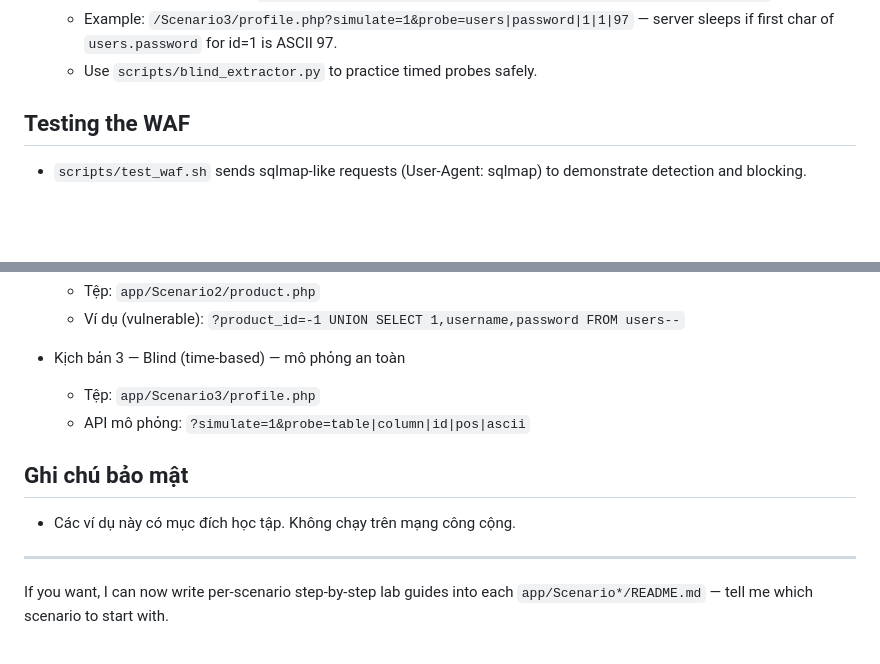
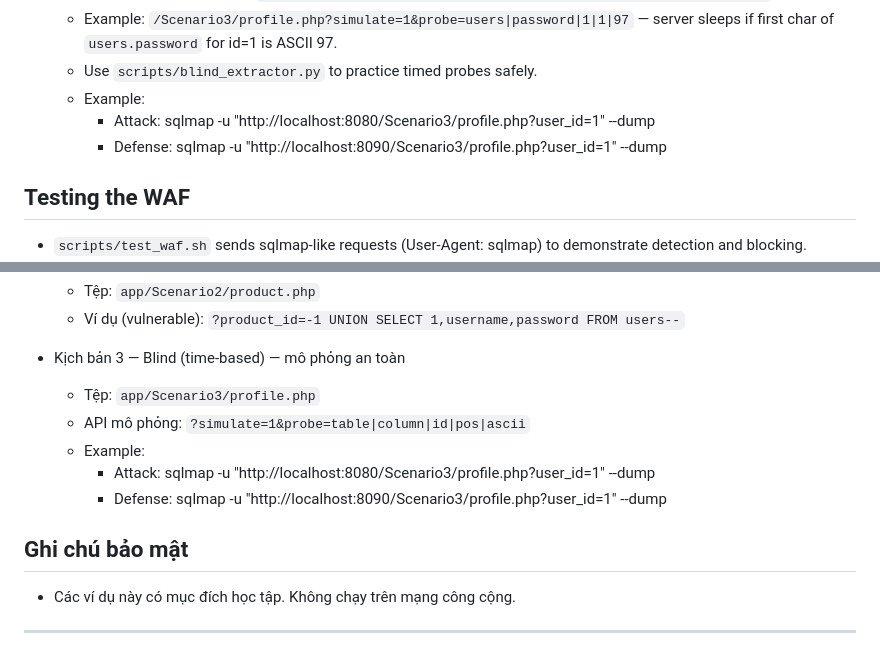
Before and after one commit to baonguyen1302/security, a Markdown page: README.md, 2 parts joined by grey strips. Rendered like a GitHub page; blank space fills up the shorter version.

```diff
--- a/README.md
+++ b/README.md
@@ -94,7 +94,9 @@ Open in a browser:
   - Simulation probe pattern: `/Scenario3/profile.php?simulate=1&probe=table|column|id|pos|ascii`
   - Example: `/Scenario3/profile.php?simulate=1&probe=users|password|1|1|97` — server sleeps if first char of `users.password` for id=1 is ASCII 97.
   - Use `scripts/blind_extractor.py` to practice timed probes safely.
-
+  - Example:
+    + Attack:  sqlmap -u "http://localhost:8080/Scenario3/profile.php?user_id=1" --dump
+    + Defense: sqlmap -u "http://localhost:8090/Scenario3/profile.php?user_id=1" --dump
 ## Testing the WAF
 
 - `scripts/test_waf.sh` sends sqlmap-like requests (User-Agent: sqlmap) to demonstrate detection and blocking.
@@ -171,12 +173,12 @@ docker compose down -v
 - Kịch bản 3 — Blind (time-based) — mô phỏng an toàn
   - Tệp: `app/Scenario3/profile.php`
   - API mô phỏng: `?simulate=1&probe=table|column|id|pos|ascii`
+  - Example:
+    + Attack:  sqlmap -u "http://localhost:8080/Scenario3/profile.php?user_id=1" --dump
+    + Defense: sqlmap -u "http://localhost:8090/Scenario3/profile.php?user_id=1" --dump
 
 ## Ghi chú bảo mật
 
 - Các ví dụ này có mục đích học tập. Không chạy trên mạng công cộng.
 
 ---
-
-
-If you want, I can now write per-scenario step-by-step lab guides into each `app/Scenario*/README.md` — tell me which scenario to start with.
```
